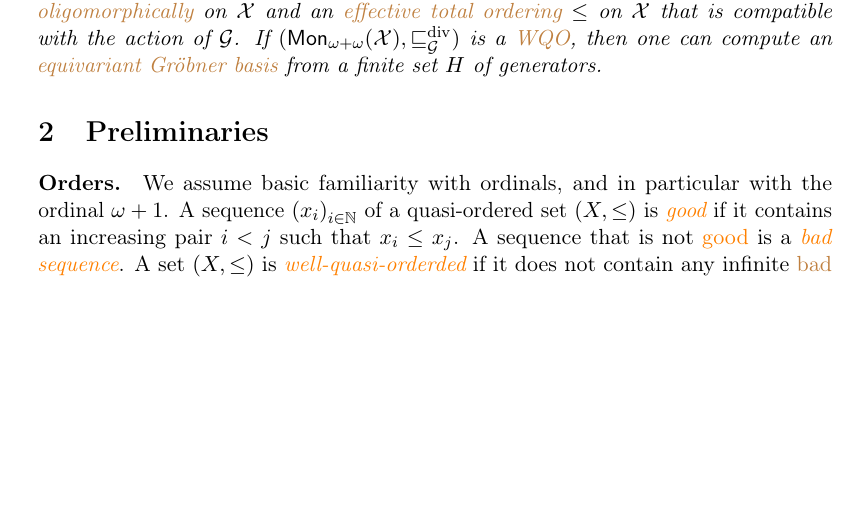
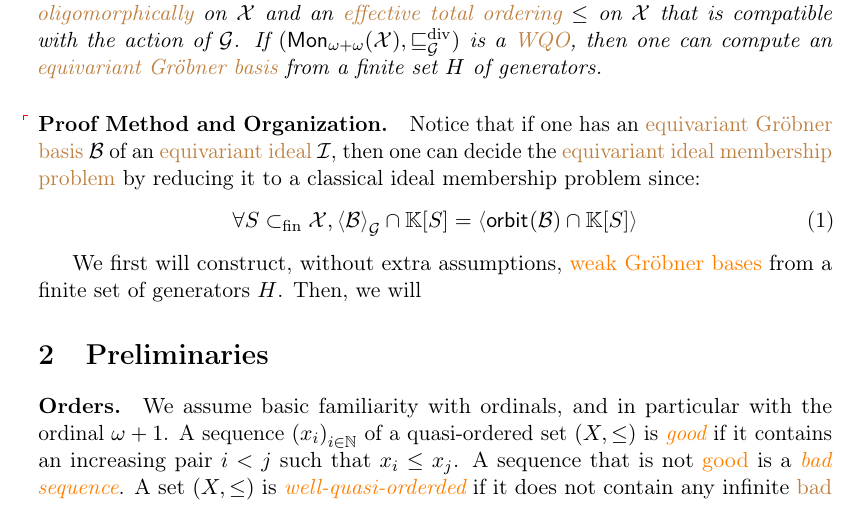
Before and after one commit to AliaumeL/AtomicHilbert, a LaTeX paper (atomic.tex, which reads src/intro.tex): part of page 4 of 14, cut so that both start at the same text, the shorter picture padded with empty space. Compiled offline with pdfLaTeX; a LaTeX package or settings file that is missing is left out.

Commit message:
intro intro

```diff
--- a/src/intro.tex
+++ b/src/intro.tex
@@ -169,3 +169,19 @@ slightly more control on the divisibility relation $\gdivleq$.
   If $(\mon[\omega + \omega]{\X}, \gdivleq)$ is a \kl{WQO}, then one can
   compute an \kl{equivariant Gröbner basis} from a finite set $H$ of generators.
 \end{theorem}
+
+
+\paragraph{Proof Method and Organization.} \AP
+Notice that if one has an \kl{equivariant Gröbner basis} $\Basis$ of an
+\kl{equivariant ideal} $\idl$, then one can decide the \kl{equivariant ideal
+membership problem} by reducing it to a classical ideal membership problem
+since:
+\begin{equation}
+  \forall S \subfin \X,
+  \EqIdlGen{\Basis} \cap \poly{\K}{S} = \IdlGen{\orbit{\Basis} \cap \poly{\K}{S}}
+\end{equation}
+
+
+We first will construct, without
+extra assumptions, \kl{weak Gröbner bases} from a finite set of generators $H$.
+Then, we will
```
Also changed, not shown: atomic.md (+2 -0 lines).
